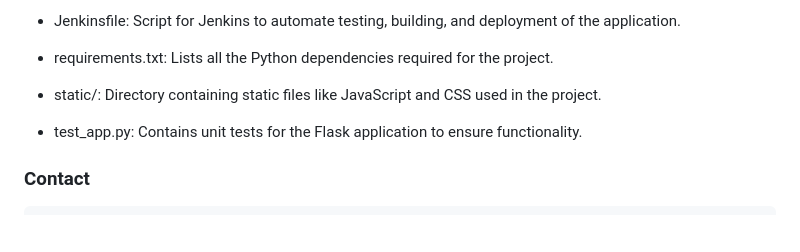
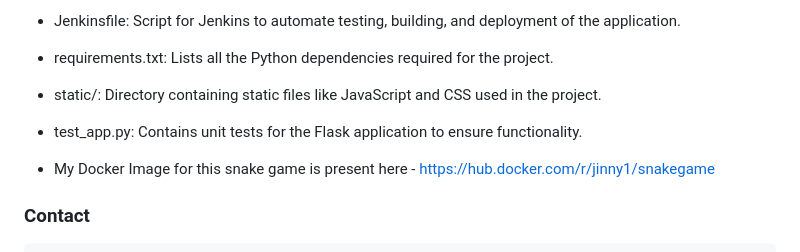
Before and after one commit to sudhanshuvlog/SnakeGame, a Markdown page: README.md, the part around the change. Rendered like a GitHub page; blank space fills up the shorter version.

Commit message:
added the docker hub image url

```diff
--- a/README.md
+++ b/README.md
@@ -132,6 +132,8 @@ This project is a simple Snake Game built using Flask for the backend and JavaSc
 
 - test_app.py: Contains unit tests for the Flask application to ensure functionality.
 
+- My Docker Image for this snake game is present here - https://hub.docker.com/r/jinny1/snakegame
+
 ### Contact
 
     For any inquiries or issues, please contact [me](https://www.linkedin.com/in/sudhanshu--pandey/)
```
